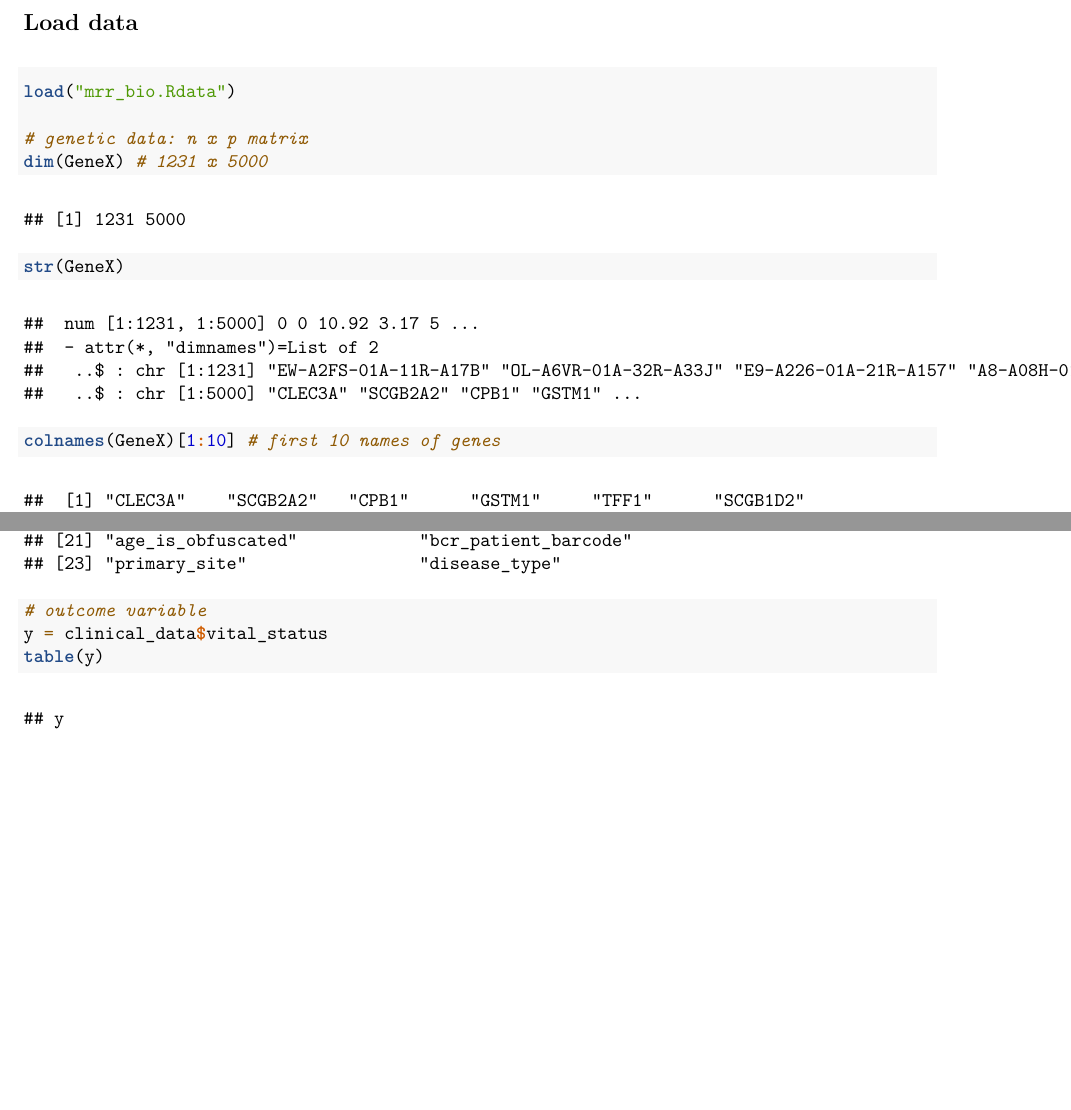
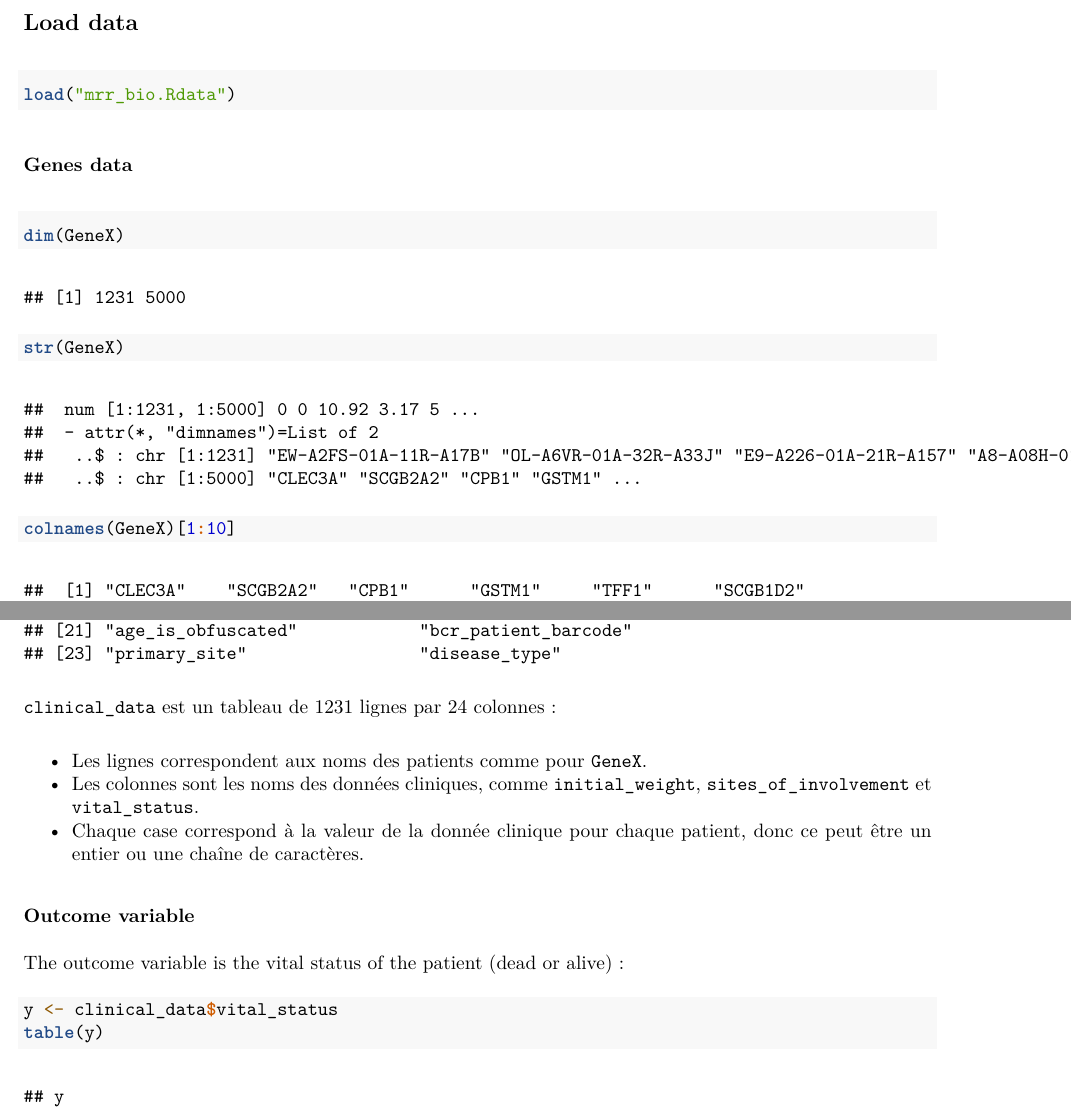
Before and after one commit to ewenexpuesto/Regularization-methods-for-linear-regression, an R Markdown document (Projet/intro_proj.Rmd): two parts of pages 1 and 3 of 4, joined at a grey line, cut so that both start at the same text, the shorter picture padded with empty space. The pictures show the output file Projet/intro_proj.pdf that the author committed with the source.

Commit message:
rapport + intro

````diff
--- a/Projet/intro_proj.Rmd
+++ b/Projet/intro_proj.Rmd
@@ -20,10 +20,13 @@ We consider that the main outcome variable of interest is **vital_status**, whic
 
 ## Load data
 
-```{r cars}
+```{r}
 load("mrr_bio.Rdata")
+```
 
-# genetic data: n x p matrix
-dim(GeneX) # 1231 x 5000
+### Genes data
+
+```{r}
+dim(GeneX)
 str(GeneX)
-colnames(GeneX)[1:10] # first 10 names of genes
+colnames(GeneX)[1:10]
@@ -35,3 +37 @@ colnames(clinical_data) # variables
 
-# outcome variable
-y = clinical_data$vital_status
@@ -38,5 +51,18 @@ y = clinical_data$vital_status
+`clinical_data` est un tableau de 1231 lignes par 24 colonnes :
+
+- Les lignes correspondent aux noms des patients comme pour `GeneX`.
+- Les colonnes sont les noms des données cliniques, comme `initial_weight`, `sites_of_involvement` et `vital_status`.
+- Chaque case correspond à la valeur de la donnée clinique pour chaque patient, donc ce peut être un entier ou une chaîne de caractères.
+
+
+### Outcome variable
+
+The outcome variable is the vital status of the patient (dead or alive) :
+```{r}
+y <- clinical_data$vital_status
 table(y)
 ```
+
 
 ## Exploratory data analysis: example
 
````
Also changed, not shown: Projet/intro_proj.pdf, Projet/report/report.tex (added), Projet/intro_proj.Rmd (24 more changed lines).
